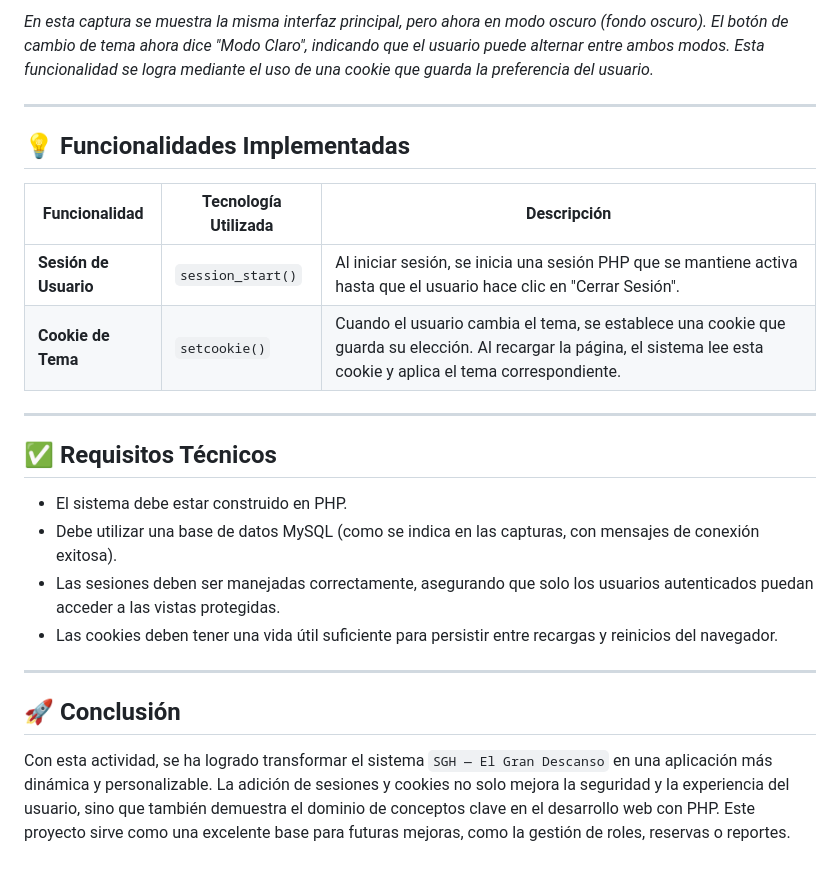
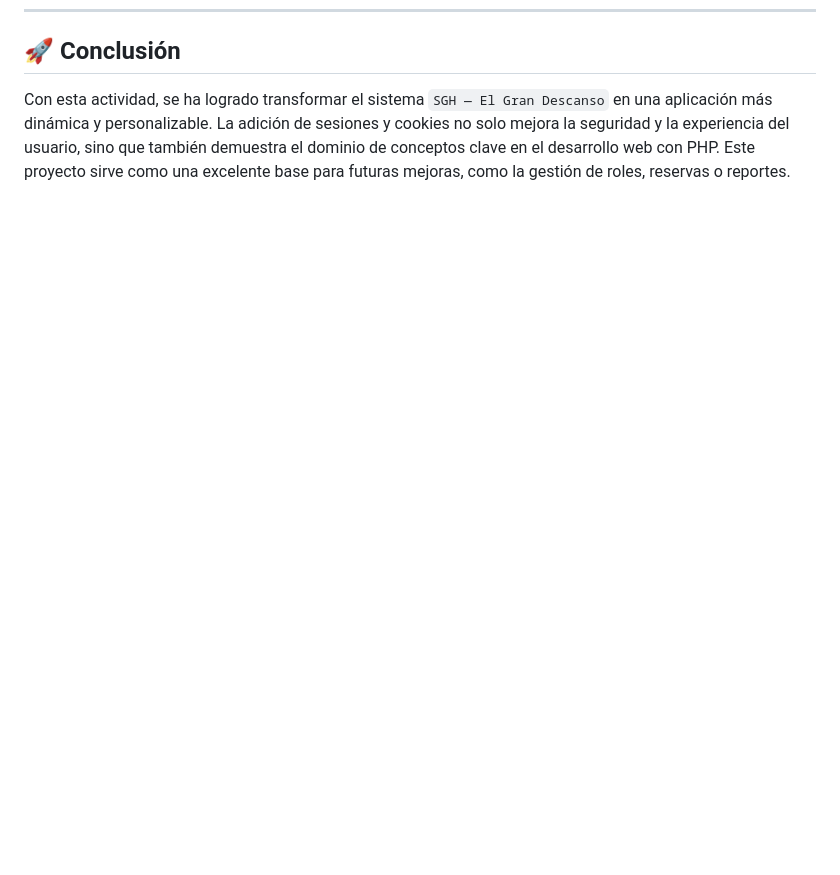
Before and after one commit to Benemerito86/2doDAM, a Markdown page: optativa_dam/GestionGranDescansoLoginCookies/README.md, the part around one of its changes. Rendered like a GitHub page; blank space fills up the shorter version.

Commit message:
Remove activity details from README.md
Removed detailed activity description and instructions for the SGH project.

```diff
--- a/optativa_dam/GestionGranDescansoLoginCookies/README.md
+++ b/optativa_dam/GestionGranDescansoLoginCookies/README.md
@@ -129,25 +70,3 @@ La base de este trabajo es la tarea anterior llamada **"GranDescanso"**, a la cu
-*En esta captura se muestra la misma interfaz principal, pero ahora en modo oscuro (fondo oscuro). El botón de cambio de tema ahora dice "Modo Claro", indicando que el usuario puede alternar entre ambos modos. Esta funcionalidad se logra mediante el uso de una cookie que guarda la preferencia del usuario.*
-
----
-
-## 💡 Funcionalidades Implementadas
-
-| Funcionalidad          | Tecnología Utilizada | Descripción                                                                 |
-|------------------------|----------------------|-----------------------------------------------------------------------------|
-| **Sesión de Usuario**  | `session_start()`    | Al iniciar sesión, se inicia una sesión PHP que se mantiene activa hasta que el usuario hace clic en "Cerrar Sesión". |
-| **Cookie de Tema**     | `setcookie()`        | Cuando el usuario cambia el tema, se establece una cookie que guarda su elección. Al recargar la página, el sistema lee esta cookie y aplica el tema correspondiente. |
-
----
-
-## ✅ Requisitos Técnicos
-
-- El sistema debe estar construido en PHP.
-- Debe utilizar una base de datos MySQL (como se indica en las capturas, con mensajes de conexión exitosa).
-- Las sesiones deben ser manejadas correctamente, asegurando que solo los usuarios autenticados puedan acceder a las vistas protegidas.
-- Las cookies deben tener una vida útil suficiente para persistir entre recargas y reinicios del navegador.
-
----
-
 ## 🚀 Conclusión
 
 Con esta actividad, se ha logrado transformar el sistema `SGH — El Gran Descanso` en una aplicación más dinámica y personalizable. La adición de sesiones y cookies no solo mejora la seguridad y la experiencia del usuario, sino que también demuestra el dominio de conceptos clave en el desarrollo web con PHP. Este proyecto sirve como una excelente base para futuras mejoras, como la gestión de roles, reservas o reportes.
```
Also changed, not shown: other parts of optativa_dam/GestionGranDescansoLoginCookies/README.md (+0 -59 lines).
